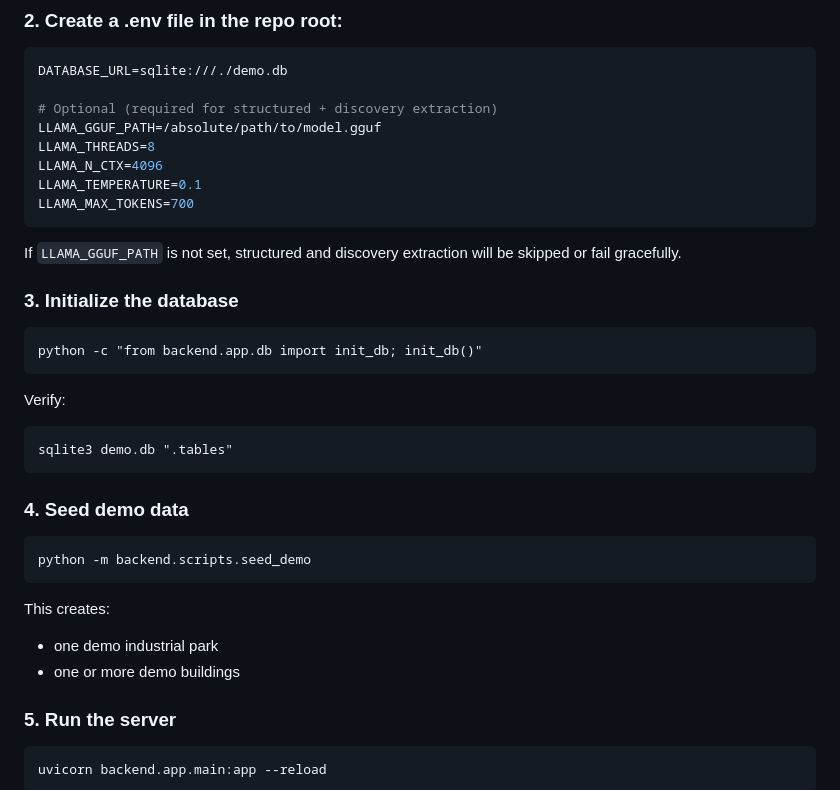
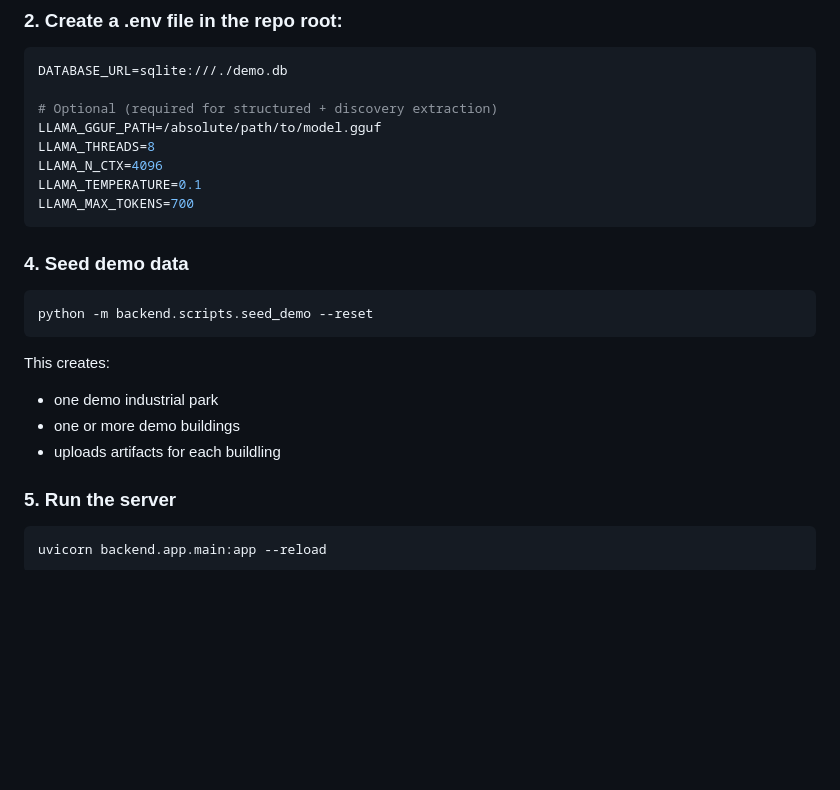
Before and after one commit to AengusMcGuinness/Powertown-MVP-rework, a Markdown page: README.md, the part around one of its changes. Rendered like a GitHub page; blank space fills up the shorter version.

````diff
--- a/README.md
+++ b/README.md
@@ -90,24 +150,15 @@ LLAMA_N_CTX=4096
 LLAMA_TEMPERATURE=0.1
 LLAMA_MAX_TOKENS=700
 ```
-If `LLAMA_GGUF_PATH` is not set, structured and discovery extraction will be skipped or fail gracefully.
-
-### 3. Initialize the database
-```
-python -c "from backend.app.db import init_db; init_db()"
-```
-Verify:
-```
-sqlite3 demo.db ".tables"
-```
 
 ### 4. Seed demo data
 ```
-python -m backend.scripts.seed_demo
+python -m backend.scripts.seed_demo --reset
 ```
 This creates:
 - one demo industrial park
 - one or more demo buildings
+- uploads artifacts for each buildling
 
 ### 5. Run the server
 ```
````
Also changed, not shown: other parts of README.md (+77 -17 lines).
